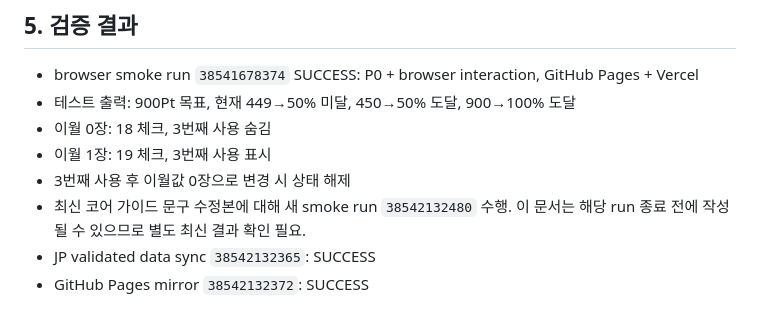
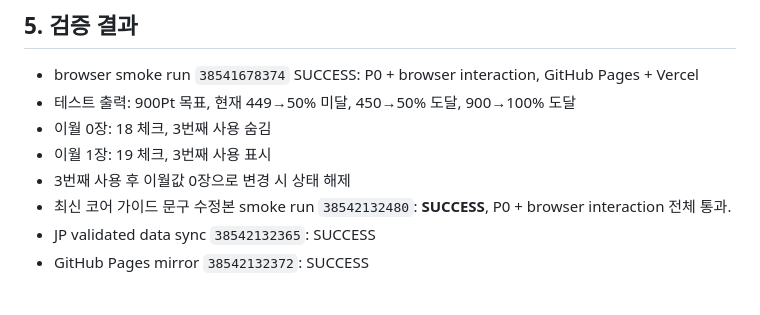
Before and after one commit to cbh8567-art/uma-trainer-guide, a Markdown page: HANDOFF_V7.75.0.md, the part around the change. Rendered like a GitHub page.

Commit message:
Record successful V7.75.0 final browser smoke in handoff

```diff
--- a/HANDOFF_V7.75.0.md
+++ b/HANDOFF_V7.75.0.md
@@ -80,7 +80,7 @@ Game8: https://game8.jp/umamusume/700415
 - 이월 0장: 18 체크, 3번째 사용 숨김
 - 이월 1장: 19 체크, 3번째 사용 표시
 - 3번째 사용 후 이월값 0장으로 변경 시 상태 해제
-- 최신 코어 가이드 문구 수정본에 대해 새 smoke run `38542132480` 수행. 이 문서는 해당 run 종료 전에 작성될 수 있으므로 별도 최신 결과 확인 필요.
+- 최신 코어 가이드 문구 수정본 smoke run `38542132480`: **SUCCESS**, P0 + browser interaction 전체 통과.
 - JP validated data sync `38542132365`: SUCCESS
 - GitHub Pages mirror `38542132372`: SUCCESS
 
```
